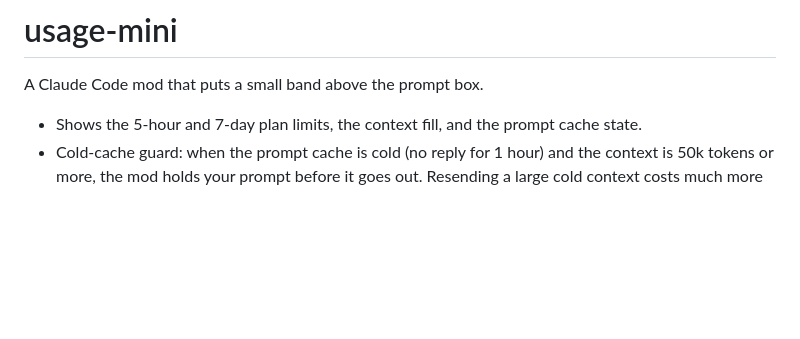
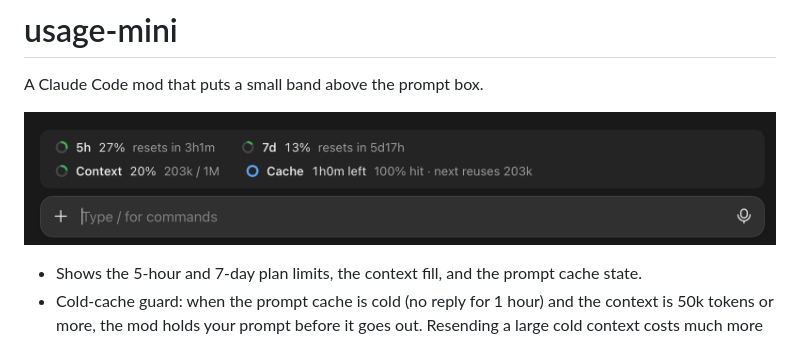
Before and after one commit to manssorr/claude-usage-mini-mod, a Markdown page: README.md, the part around the change. Rendered like a GitHub page; pictures changed too: docs/band.png (added); blank space fills up the shorter version.

Commit message:
docs: add band screenshot to README

```diff
--- a/README.md
+++ b/README.md
@@ -1,6 +1,8 @@
 # usage-mini
 
 A Claude Code mod that puts a small band above the prompt box.
+
+![The usage-mini band above the prompt box in the Claude desktop app: 5h and 7d limits, context fill, and cache time left](docs/band.png)
 
 - Shows the 5-hour and 7-day plan limits, the context fill, and the prompt cache state.
 - Cold-cache guard: when the prompt cache is cold (no reply for 1 hour) and the context is 50k tokens or more, the mod holds your prompt before it goes out. Resending a large cold context costs much more than a warm one.
```
